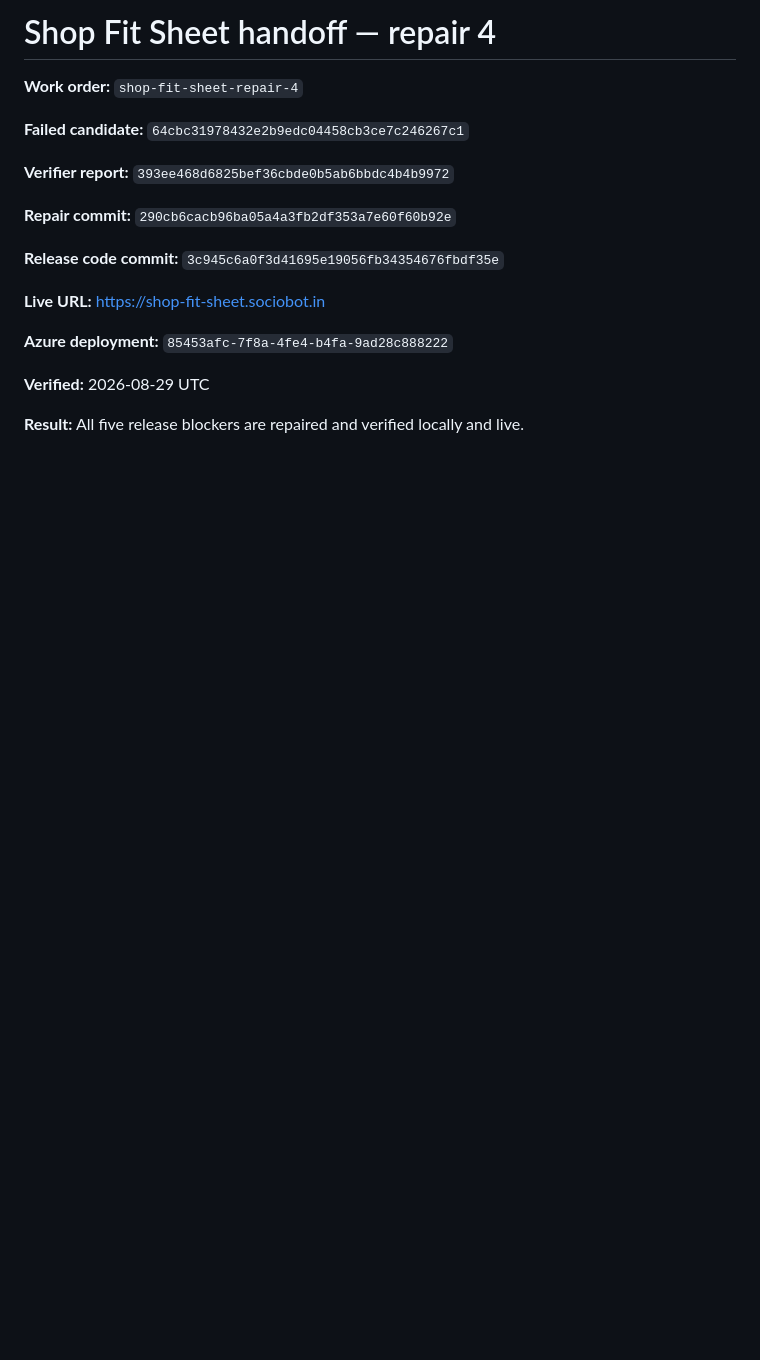
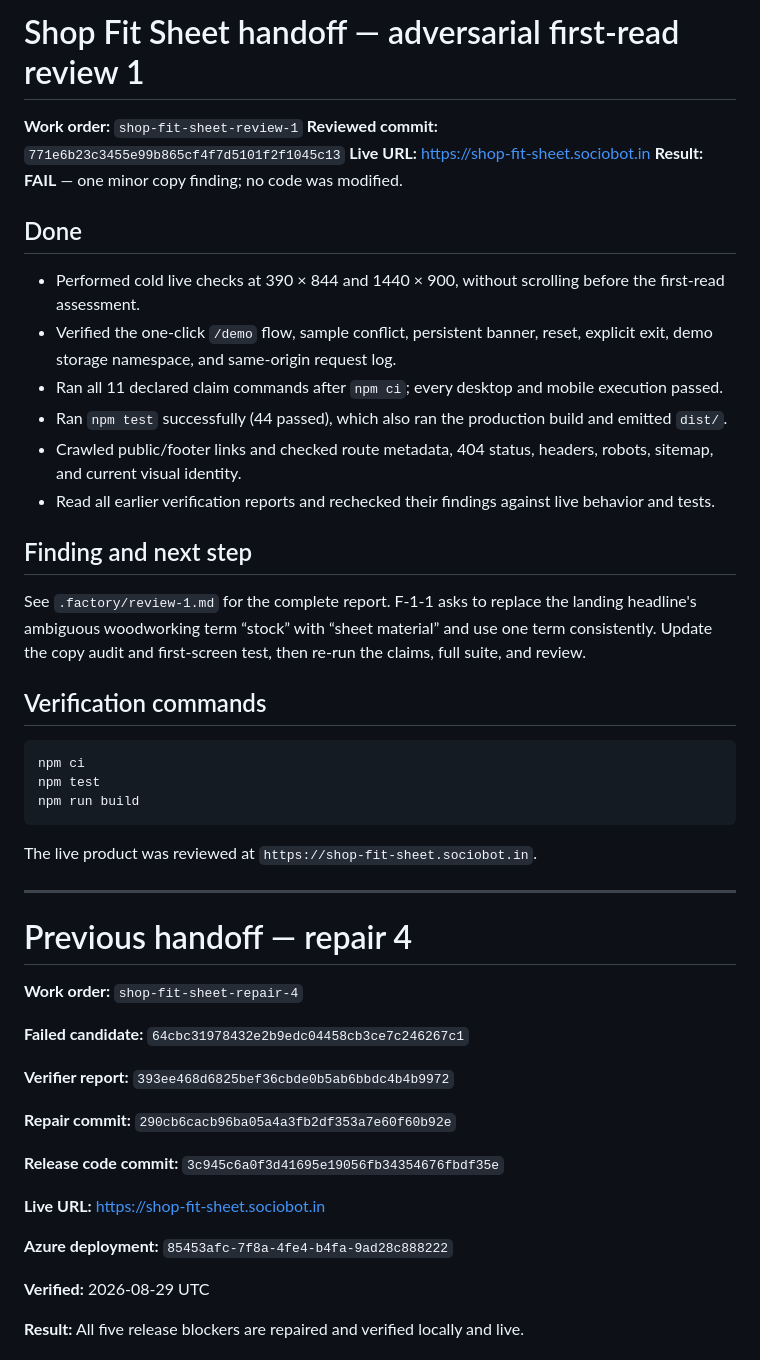
Before and after one commit to B-Divyesh/sf-shop-fit-sheet, a Markdown page: .factory/handoff.md, the part around the change. Rendered like a GitHub page; blank space fills up the shorter version.

Commit message:
qa: add adversarial first-read review

````diff
--- a/.factory/handoff.md
+++ b/.factory/handoff.md
@@ -1,4 +1,36 @@
-# Shop Fit Sheet handoff — repair 4
+# Shop Fit Sheet handoff — adversarial first-read review 1
+
+**Work order:** `shop-fit-sheet-review-1`
+**Reviewed commit:** `771e6b23c3455e99b865cf4f7d5101f2f1045c13`
+**Live URL:** <https://shop-fit-sheet.sociobot.in>
+**Result:** **FAIL** — one minor copy finding; no code was modified.
+
+## Done
+
+- Performed cold live checks at 390 × 844 and 1440 × 900, without scrolling before the first-read assessment.
+- Verified the one-click `/demo` flow, sample conflict, persistent banner, reset, explicit exit, demo storage namespace, and same-origin request log.
+- Ran all 11 declared claim commands after `npm ci`; every desktop and mobile execution passed.
+- Ran `npm test` successfully (44 passed), which also ran the production build and emitted `dist/`.
+- Crawled public/footer links and checked route metadata, 404 status, headers, robots, sitemap, and current visual identity.
+- Read all earlier verification reports and rechecked their findings against live behavior and tests.
+
+## Finding and next step
+
+See `.factory/review-1.md` for the complete report. F-1-1 asks to replace the landing headline's ambiguous woodworking term “stock” with “sheet material” and use one term consistently. Update the copy audit and first-screen test, then re-run the claims, full suite, and review.
+
+## Verification commands
+
+```sh
+npm ci
+npm test
+npm run build
+```
+
+The live product was reviewed at `https://shop-fit-sheet.sociobot.in`.
+
+---
+
+# Previous handoff — repair 4
 
 **Work order:** `shop-fit-sheet-repair-4`
 
````
Also changed, not shown: .factory/review-1.md (added, +177 -0 lines).
